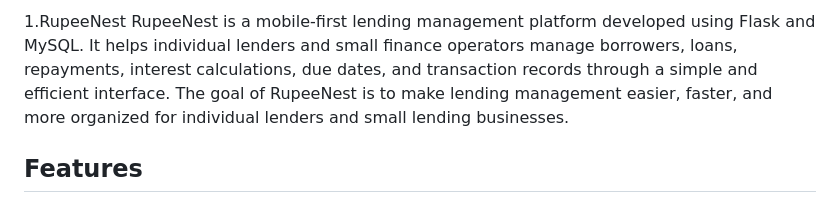
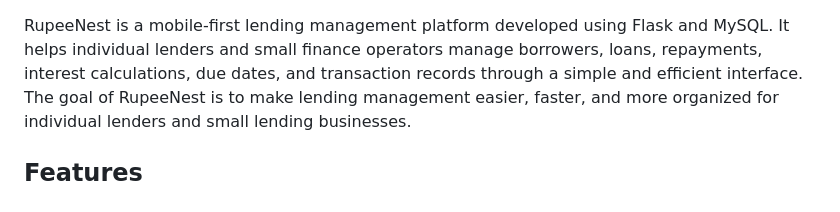
Before and after one commit to DAYA-create/RUPEENEST, a Markdown page: README.md, the part around one of its changes. GitHub-like rendering.

```diff
--- a/README.md
+++ b/README.md
@@ -1,4 +1,4 @@
-1.RupeeNest
+
 RupeeNest is a mobile-first lending management platform developed using Flask and MySQL.
 It helps individual lenders and small finance operators manage borrowers, loans, repayments, interest calculations, due dates, and transaction records through a simple and efficient interface.
 The goal of RupeeNest is to make lending management easier, faster, and more organized for individual lenders and small lending businesses.
```
Also changed, not shown: other parts of README.md (+5 -2 lines).
